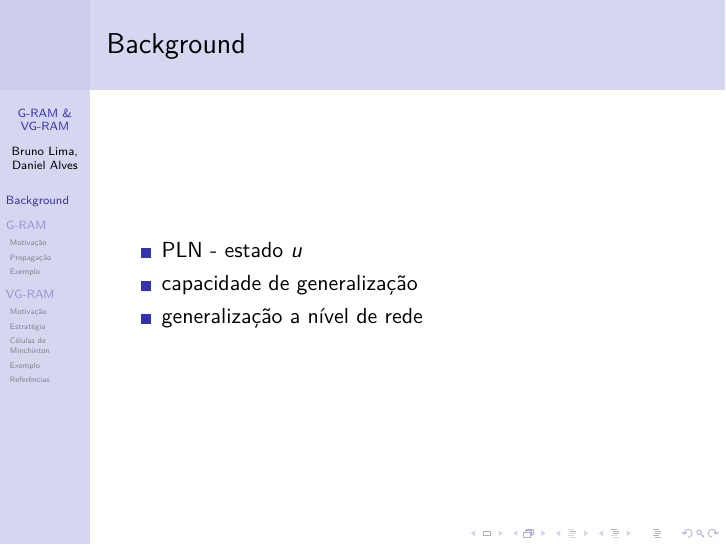
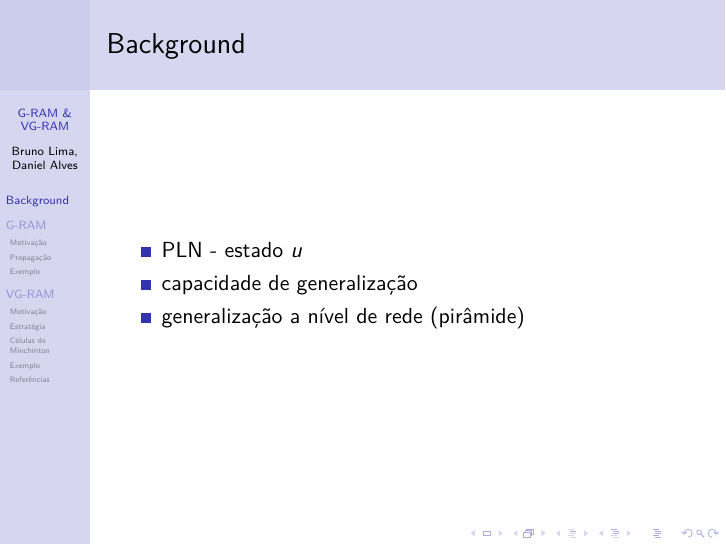
Before and after one commit to bugamn/RNS-GRAM-GVRAM, LaTeX slides (vgram.tex): page 3 of 28. Compiled offline with pdfLaTeX.

Commit message:
Mais alguns tópicos.

```diff
--- a/vgram.tex
+++ b/vgram.tex
@@ -42,7 +42,7 @@
     \begin{itemize}
         \item PLN - estado $u$
         \item capacidade de generalização
-        \item generalização a nível de rede
+        \item generalização a nível de rede (pirâmide)
     \end{itemize}
 \end{frame}
 \section{G-RAM}
```
